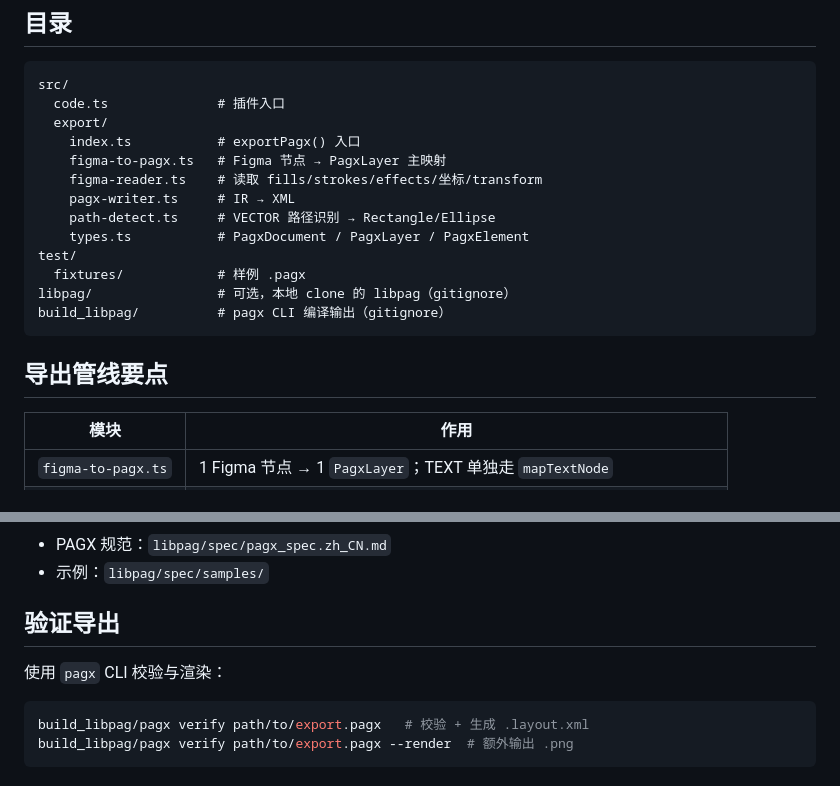
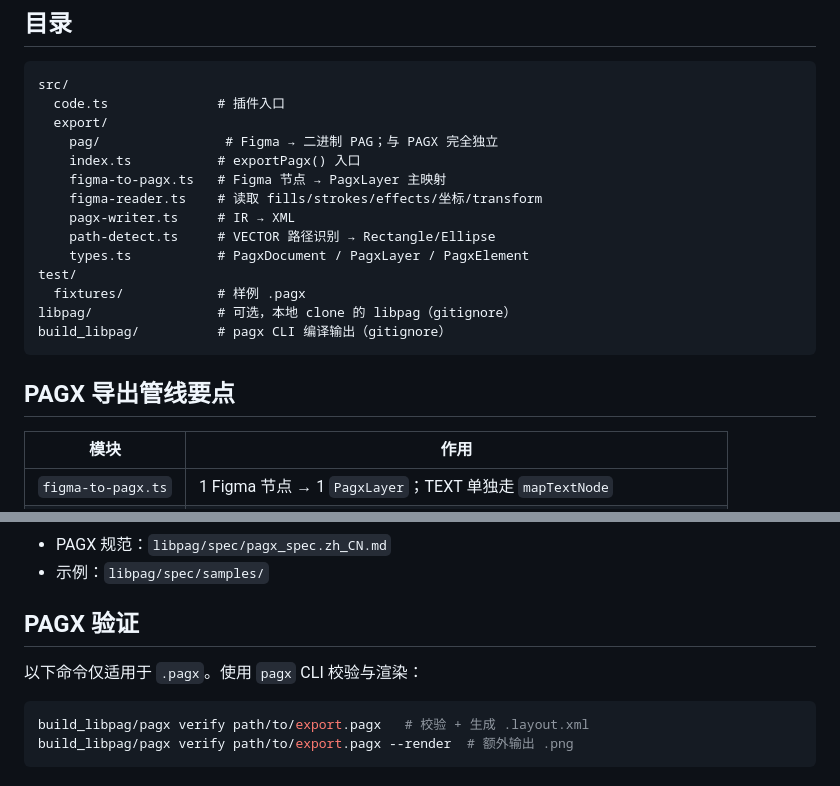
Before and after one commit to 0x1306a94/figma-export-pagx, a Markdown page: AGENTS.md, 2 parts joined by grey strips. Drawn GitHub-style.

````diff
--- a/AGENTS.md
+++ b/AGENTS.md
@@ -19,6 +32,7 @@ Figma 中重新加载插件后，选中 1 个 root 节点导出。
 src/
   code.ts              # 插件入口
   export/
+    pag/                # Figma → 二进制 PAG；与 PAGX 完全独立
     index.ts           # exportPagx() 入口
     figma-to-pagx.ts   # Figma 节点 → PagxLayer 主映射
     figma-reader.ts    # 读取 fills/strokes/effects/坐标/transform
@@ -31,7 +45,7 @@ libpag/                # 可选，本地 clone 的 libpag（gitignore）
 build_libpag/          # pagx CLI 编译输出（gitignore）
 ```
 
-## 导出管线要点
+## PAGX 导出管线要点
 
 | 模块 | 作用 |
 |------|------|
@@ -57,9 +71,9 @@ build_libpag/          # pagx CLI 编译输出（gitignore）
 - PAGX 规范：`libpag/spec/pagx_spec.zh_CN.md`
 - 示例：`libpag/spec/samples/`
 
-## 验证导出
+## PAGX 验证
 
-使用 `pagx` CLI 校验与渲染：
+以下命令仅适用于 `.pagx`。使用 `pagx` CLI 校验与渲染：
 
 ```bash
 build_libpag/pagx verify path/to/export.pagx   # 校验 + 生成 .layout.xml
````
Also changed, not shown: other parts of AGENTS.md (+28 -3 lines).
